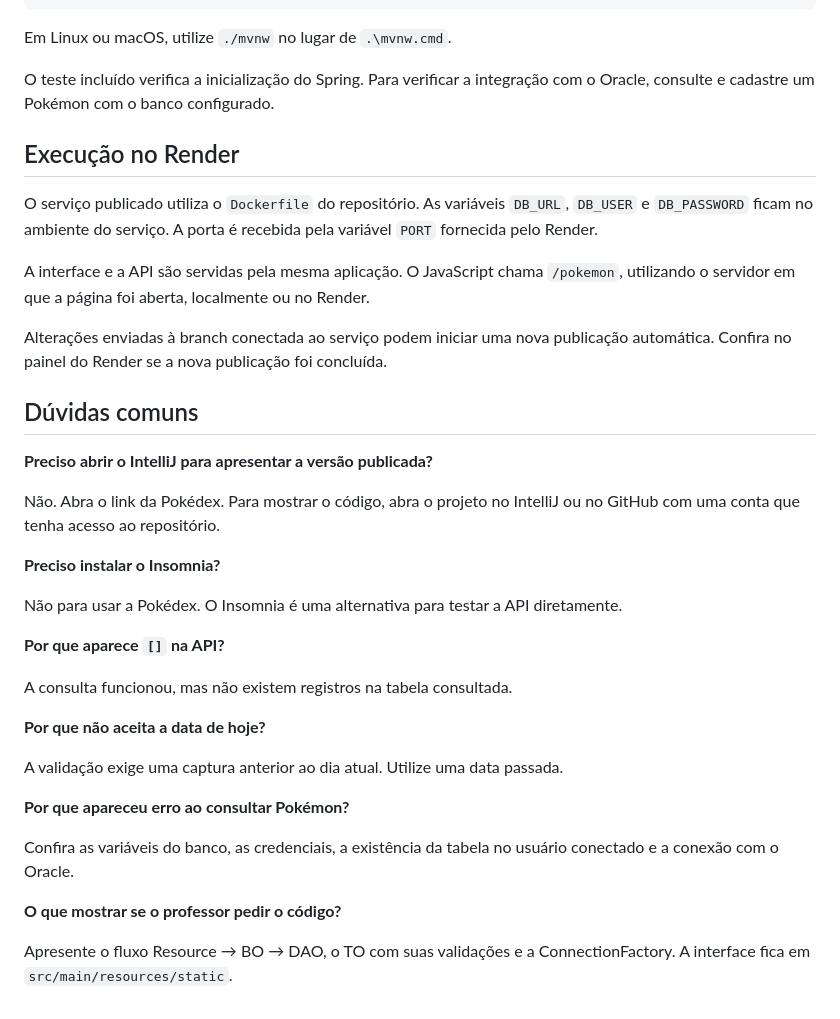
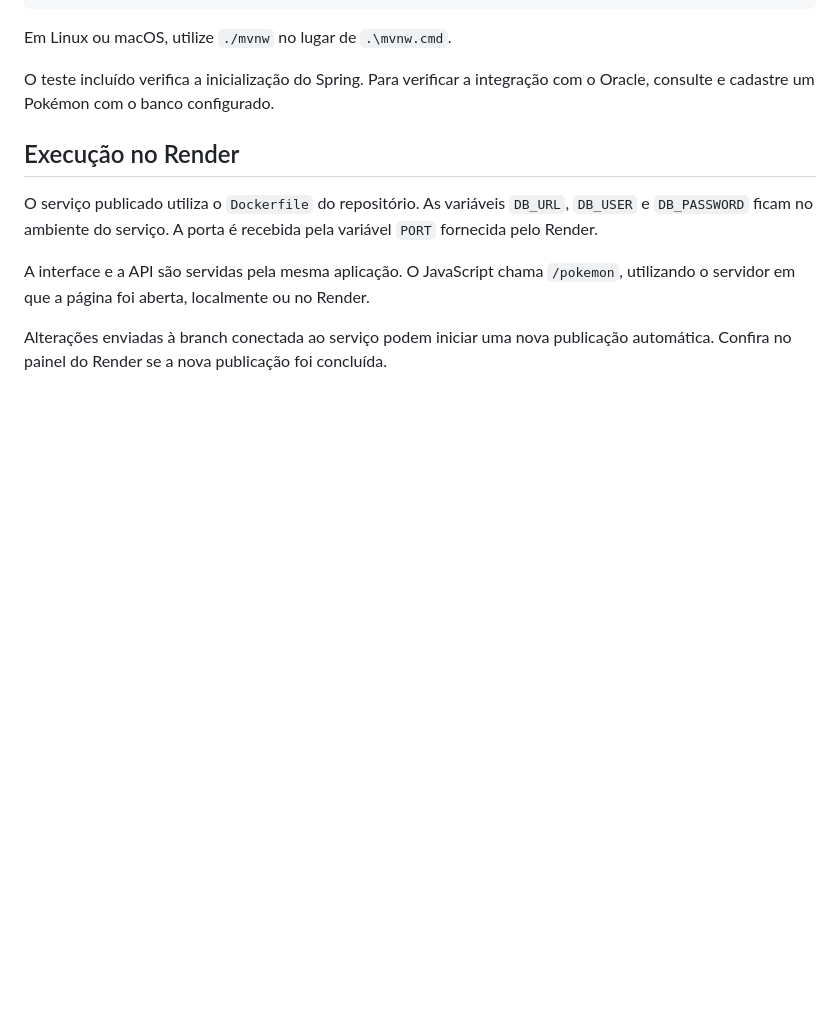
Before and after one commit to LeticiaFelix18/pokemon-api-rm569138, a Markdown page: README.md, the part around the change. Drawn GitHub-style; blank space fills up the shorter version.

Commit message:
Remove common questions from README
Removed common questions section from README.

```diff
--- a/README.md
+++ b/README.md
@@ -263,29 +263,3 @@ O serviço publicado utiliza o `Dockerfile` do repositório. As variáveis `DB_U
 A interface e a API são servidas pela mesma aplicação. O JavaScript chama `/pokemon`, utilizando o servidor em que a página foi aberta, localmente ou no Render.
 
 Alterações enviadas à branch conectada ao serviço podem iniciar uma nova publicação automática. Confira no painel do Render se a nova publicação foi concluída.
-
-## Dúvidas comuns
-
-**Preciso abrir o IntelliJ para apresentar a versão publicada?**
-
-Não. Abra o link da Pokédex. Para mostrar o código, abra o projeto no IntelliJ ou no GitHub com uma conta que tenha acesso ao repositório.
-
-**Preciso instalar o Insomnia?**
-
-Não para usar a Pokédex. O Insomnia é uma alternativa para testar a API diretamente.
-
-**Por que aparece `[]` na API?**
-
-A consulta funcionou, mas não existem registros na tabela consultada.
-
-**Por que não aceita a data de hoje?**
-
-A validação exige uma captura anterior ao dia atual. Utilize uma data passada.
-
-**Por que apareceu erro ao consultar Pokémon?**
-
-Confira as variáveis do banco, as credenciais, a existência da tabela no usuário conectado e a conexão com o Oracle.
-
-**O que mostrar se o professor pedir o código?**
-
-Apresente o fluxo Resource → BO → DAO, o TO com suas validações e a ConnectionFactory. A interface fica em `src/main/resources/static`.
```
